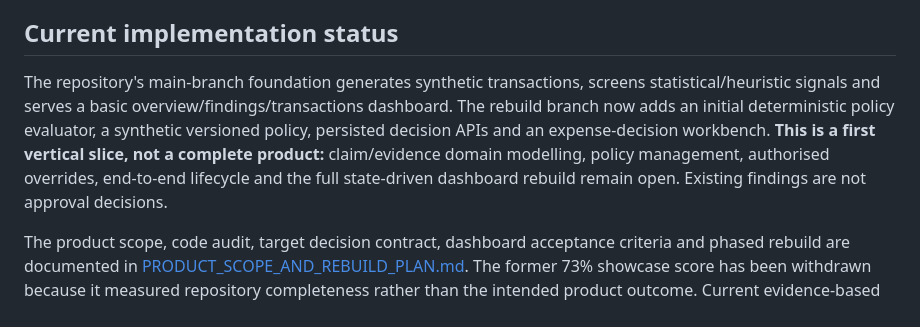
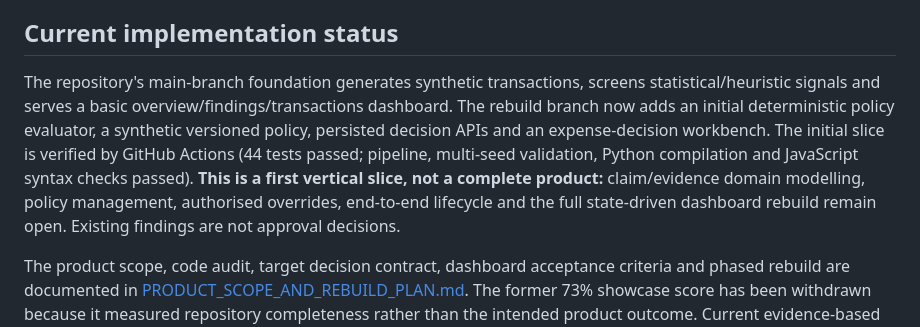
Before and after one commit to Software-vikings/Spend-lens, a Markdown page: README.md, the part around the change. GitHub-like rendering.

Commit message:
Add verified CI evidence for initial policy decision slice

```diff
--- a/README.md
+++ b/README.md
@@ -8,7 +8,7 @@ SpendLens is being rebuilt to evaluate synthetic expense claims against explicit
 
 ## Current implementation status
 
-The repository's main-branch foundation generates synthetic transactions, screens statistical/heuristic signals and serves a basic overview/findings/transactions dashboard. The rebuild branch now adds an initial deterministic policy evaluator, a synthetic versioned policy, persisted decision APIs and an expense-decision workbench. **This is a first vertical slice, not a complete product:** claim/evidence domain modelling, policy management, authorised overrides, end-to-end lifecycle and the full state-driven dashboard rebuild remain open. Existing findings are not approval decisions.
+The repository's main-branch foundation generates synthetic transactions, screens statistical/heuristic signals and serves a basic overview/findings/transactions dashboard. The rebuild branch now adds an initial deterministic policy evaluator, a synthetic versioned policy, persisted decision APIs and an expense-decision workbench. The initial slice is verified by GitHub Actions (44 tests passed; pipeline, multi-seed validation, Python compilation and JavaScript syntax checks passed). **This is a first vertical slice, not a complete product:** claim/evidence domain modelling, policy management, authorised overrides, end-to-end lifecycle and the full state-driven dashboard rebuild remain open. Existing findings are not approval decisions.
 
 The product scope, code audit, target decision contract, dashboard acceptance criteria and phased rebuild are documented in [PRODUCT_SCOPE_AND_REBUILD_PLAN.md](PRODUCT_SCOPE_AND_REBUILD_PLAN.md). The former 73% showcase score has been withdrawn because it measured repository completeness rather than the intended product outcome. Current evidence-based product completion baseline: **24/100**.
 
```
